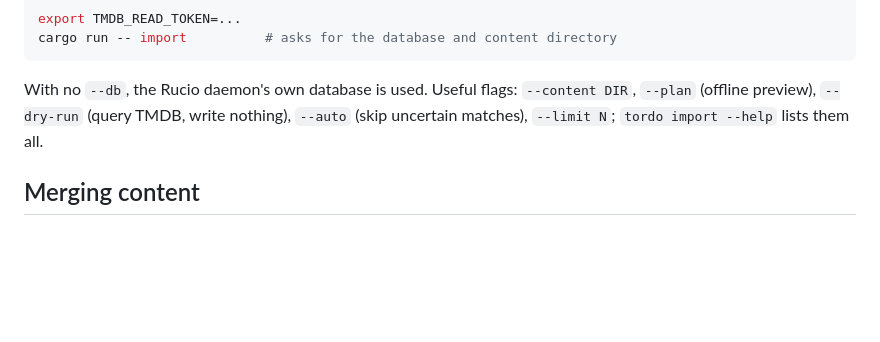
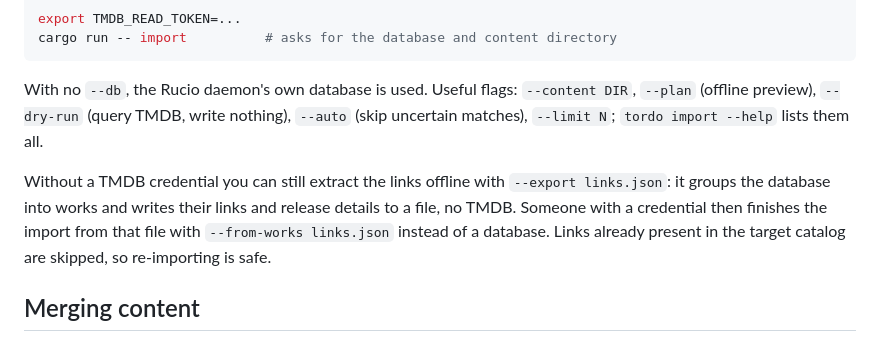
Before and after one commit to ogarcia/tordo, a Markdown page: README.md, the part around the change. GitHub-like rendering; blank space fills up the shorter version.

```diff
--- a/README.md
+++ b/README.md
@@ -71,6 +71,12 @@ With no `--db`, the Rucio daemon's own database is used. Useful flags:
 nothing), `--auto` (skip uncertain matches), `--limit N`; `tordo import --help`
 lists them all.
 
+Without a TMDB credential you can still extract the links offline with
+`--export links.json`: it groups the database into works and writes their links
+and release details to a file, no TMDB. Someone with a credential then finishes
+the import from that file with `--from-works links.json` instead of a database.
+Links already present in the target catalog are skipped, so re-importing is safe.
+
 ## Merging content
 
 `tordo merge <BASE> <OTHER>` folds a second content directory into the first,
```
Also changed, not shown: README.es.md (+7 -0 lines).
